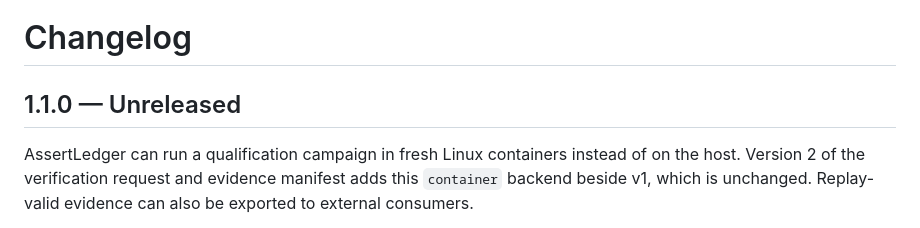
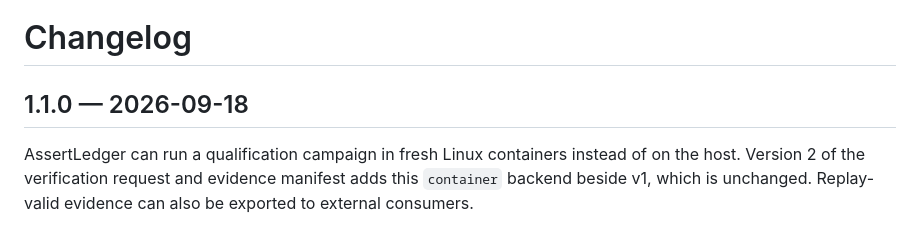
Before and after one commit to hoklims/assertledger, a Markdown page: CHANGELOG.md, the part around the change. Drawn GitHub-style.

Commit message:
docs(changelog): date the 1.1.0 entry
The 1.1.0 publication targets 2026-09-18. Dating the entry in the
candidate keeps the reviewed commit identical to the published one.

Refs: HOK-796

Co-Authored-By: Claude Opus 5 <noreply@anthropic.com>

```diff
--- a/CHANGELOG.md
+++ b/CHANGELOG.md
@@ -1,6 +1,6 @@
 # Changelog
 
-## 1.1.0 — Unreleased
+## 1.1.0 — 2026-09-18
 
 AssertLedger can run a qualification campaign in fresh Linux containers instead of on the host.
 Version 2 of the verification request and evidence manifest adds this `container` backend beside
```
